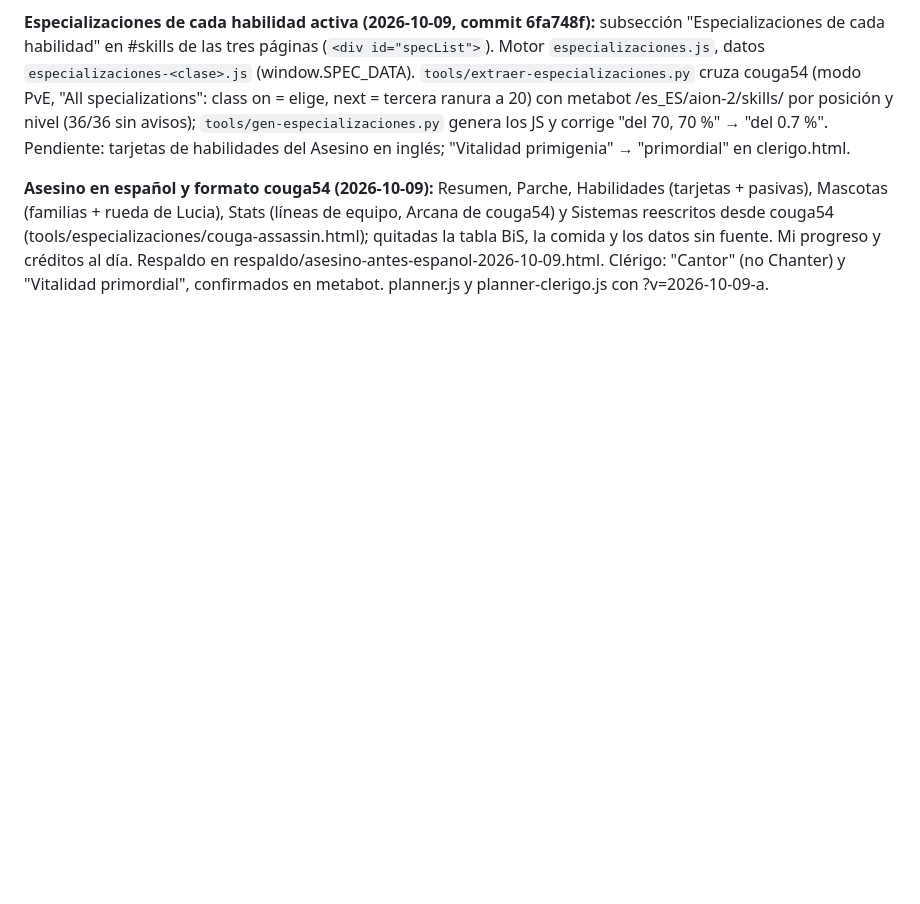
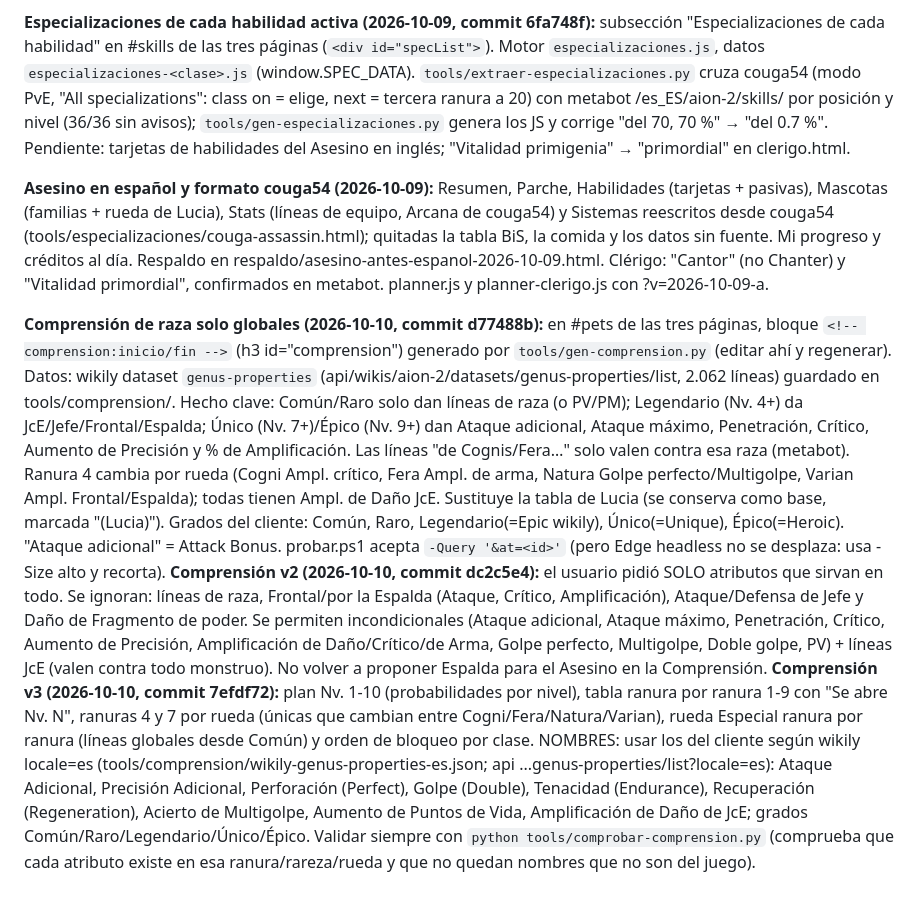
Before and after one commit to Zentokux/aion2-asesino-build, a Markdown page: .claude-memory/project_aion2_current_state.md, the part around the change. GitHub-like rendering; blank space fills up the shorter version.

Commit message:
Notas del proyecto: Comprensión de raza (Nv. 1-10, nombres del cliente, validador)

```diff
--- a/.claude-memory/project_aion2_current_state.md
+++ b/.claude-memory/project_aion2_current_state.md
@@ -90,3 +90,7 @@ originSessionId: f5d03218-43b7-4743-b870-a2c8b3b096f1
 **Especializaciones de cada habilidad activa (2026-10-09, commit 6fa748f):** subsección "Especializaciones de cada habilidad" en #skills de las tres páginas (`<div id="specList">`). Motor `especializaciones.js`, datos `especializaciones-<clase>.js` (window.SPEC_DATA). `tools/extraer-especializaciones.py` cruza couga54 (modo PvE, "All specializations": class on = elige, next = tercera ranura a 20) con metabot /es_ES/aion-2/skills/<slug> por posición y nivel (36/36 sin avisos); `tools/gen-especializaciones.py` genera los JS y corrige "del 70, 70 %" → "del 0.7 %". Pendiente: tarjetas de habilidades del Asesino en inglés; "Vitalidad primigenia" → "primordial" en clerigo.html.
 
 **Asesino en español y formato couga54 (2026-10-09):** Resumen, Parche, Habilidades (tarjetas + pasivas), Mascotas (familias + rueda de Lucia), Stats (líneas de equipo, Arcana de couga54) y Sistemas reescritos desde couga54 (tools/especializaciones/couga-assassin.html); quitadas la tabla BiS, la comida y los datos sin fuente. Mi progreso y créditos al día. Respaldo en respaldo/asesino-antes-espanol-2026-10-09.html. Clérigo: "Cantor" (no Chanter) y "Vitalidad primordial", confirmados en metabot. planner.js y planner-clerigo.js con ?v=2026-10-09-a.
+
+**Comprensión de raza solo globales (2026-10-10, commit d77488b):** en #pets de las tres páginas, bloque `<!-- comprension:inicio/fin -->` (h3 id="comprension") generado por `tools/gen-comprension.py` (editar ahí y regenerar). Datos: wikily dataset `genus-properties` (api/wikis/aion-2/datasets/genus-properties/list, 2.062 líneas) guardado en tools/comprension/. Hecho clave: Común/Raro solo dan líneas de raza (o PV/PM); Legendario (Nv. 4+) da JcE/Jefe/Frontal/Espalda; Único (Nv. 7+)/Épico (Nv. 9+) dan Ataque adicional, Ataque máximo, Penetración, Crítico, Aumento de Precisión y % de Amplificación. Las líneas "de Cognis/Fera…" solo valen contra esa raza (metabot). Ranura 4 cambia por rueda (Cogni Ampl. crítico, Fera Ampl. de arma, Natura Golpe perfecto/Multigolpe, Varian Ampl. Frontal/Espalda); todas tienen Ampl. de Daño JcE. Sustituye la tabla de Lucia (se conserva como base, marcada "(Lucia)"). Grados del cliente: Común, Raro, Legendario(=Epic wikily), Único(=Unique), Épico(=Heroic). "Ataque adicional" = Attack Bonus. probar.ps1 acepta `-Query '&at=<id>'` (pero Edge headless no se desplaza: usa -Size alto y recorta).
+**Comprensión v2 (2026-10-10, commit dc2c5e4):** el usuario pidió SOLO atributos que sirvan en todo. Se ignoran: líneas de raza, Frontal/por la Espalda (Ataque, Crítico, Amplificación), Ataque/Defensa de Jefe y Daño de Fragmento de poder. Se permiten incondicionales (Ataque adicional, Ataque máximo, Penetración, Crítico, Aumento de Precisión, Amplificación de Daño/Crítico/de Arma, Golpe perfecto, Multigolpe, Doble golpe, PV) + líneas JcE (valen contra todo monstruo). No volver a proponer Espalda para el Asesino en la Comprensión.
+**Comprensión v3 (2026-10-10, commit 7efdf72):** plan Nv. 1-10 (probabilidades por nivel), tabla ranura por ranura 1-9 con "Se abre Nv. N", ranuras 4 y 7 por rueda (únicas que cambian entre Cogni/Fera/Natura/Varian), rueda Especial ranura por ranura (líneas globales desde Común) y orden de bloqueo por clase. NOMBRES: usar los del cliente según wikily locale=es (tools/comprension/wikily-genus-properties-es.json; api ...genus-properties/list?locale=es): Ataque Adicional, Precisión Adicional, Perforación (Perfect), Golpe (Double), Tenacidad (Endurance), Recuperación (Regeneration), Acierto de Multigolpe, Aumento de Puntos de Vida, Amplificación de Daño de JcE; grados Común/Raro/Legendario/Único/Épico. Validar siempre con `python tools/comprobar-comprension.py` (comprueba que cada atributo existe en esa ranura/rareza/rueda y que no quedan nombres que no son del juego).
```
